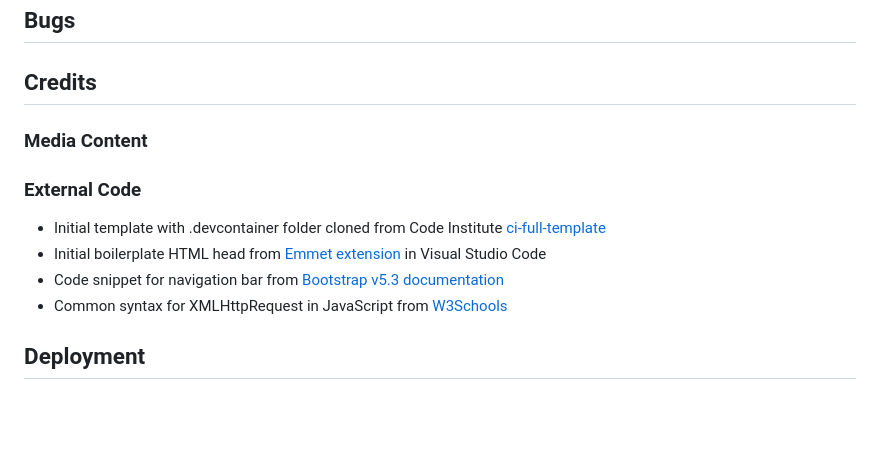
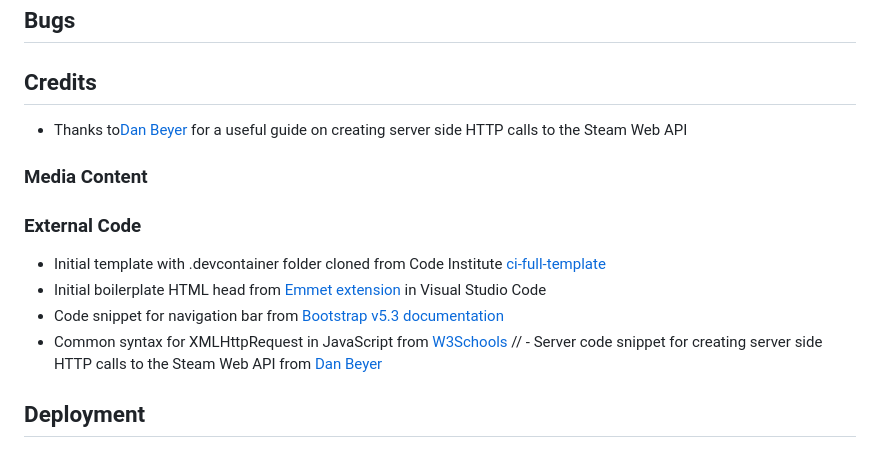
Before and after one commit to amorychambers/ci-ms2-interactivity, a Markdown page: README.md, the part around the change. GitHub-like rendering; blank space fills up the shorter version.

```diff
--- a/README.md
+++ b/README.md
@@ -221,6 +221,8 @@ CSS3
 
 ## Credits
 
+- Thanks to[Dan Beyer](https://danbeyer.github.io/) for a useful guide on creating server side HTTP calls to the Steam Web API
+
 ### Media Content
 
 
@@ -230,6 +232,7 @@ CSS3
 - Initial boilerplate HTML head from [Emmet extension](https://emmet.io/) in Visual Studio Code
 - Code snippet for navigation bar from [Bootstrap v5.3 documentation](https://getbootstrap.com/docs/5.3/components/navbar/)
 - Common syntax for XMLHttpRequest in JavaScript from [W3Schools](https://www.w3schools.com/xml/xml_http.asp)
+// - Server code snippet for creating server side HTTP calls to the Steam Web API from [Dan Beyer](https://danbeyer.github.io/steamapi/page2.html)
 
 ## Deployment
 
```
